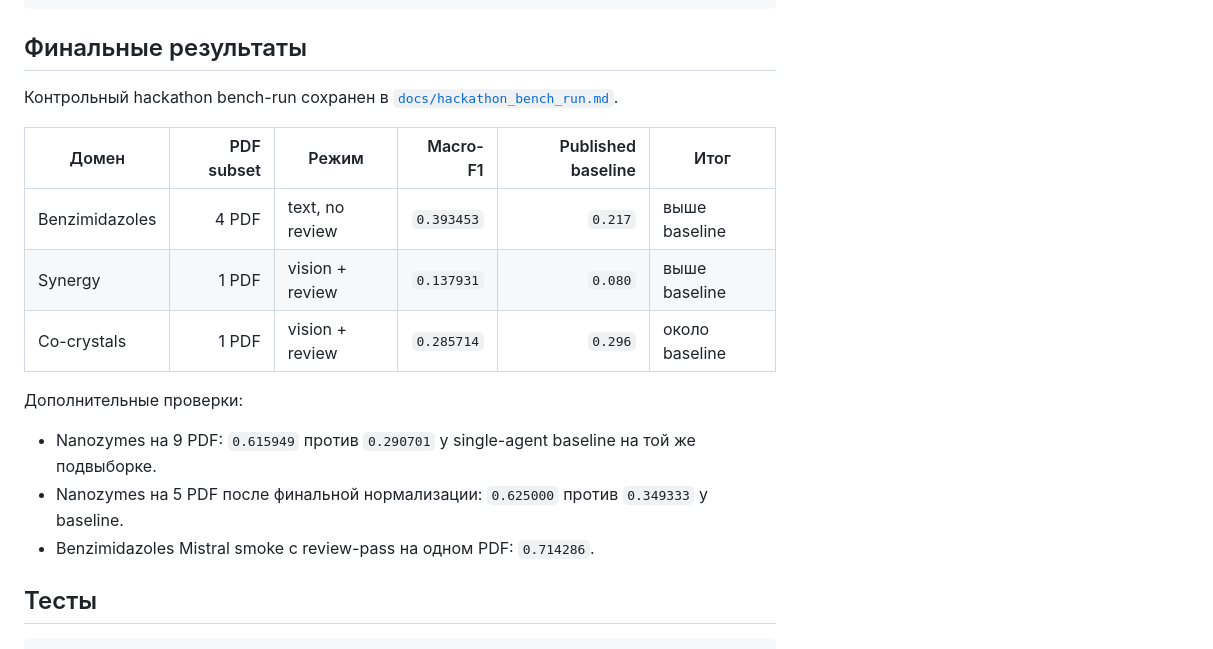
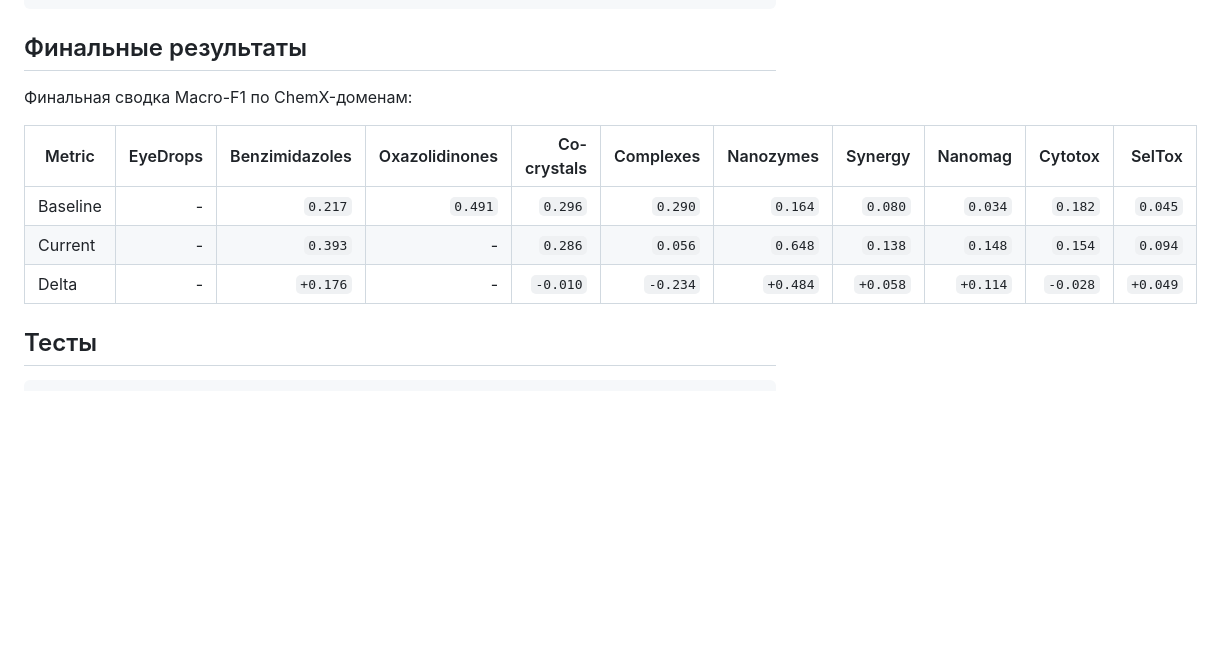
Before and after one commit to Black-Lotus-2026/DATACON_2026, a Markdown page: README.md, the part around the change. Drawn GitHub-style; blank space fills up the shorter version.

Commit message:
Update final benchmark results

```diff
--- a/README.md
+++ b/README.md
@@ -298,22 +298,13 @@ DOCKER_REQUIREMENTS=requirements-web.txt docker compose build
 
 ## Финальные результаты
 
-Контрольный hackathon bench-run сохранен в
-[`docs/hackathon_bench_run.md`](docs/hackathon_bench_run.md).
+Финальная сводка Macro-F1 по ChemX-доменам:
 
-| Домен | PDF subset | Режим | Macro-F1 | Published baseline | Итог |
-| --- | ---: | --- | ---: | ---: | --- |
-| Benzimidazoles | 4 PDF | text, no review | `0.393453` | `0.217` | выше baseline |
-| Synergy | 1 PDF | vision + review | `0.137931` | `0.080` | выше baseline |
-| Co-crystals | 1 PDF | vision + review | `0.285714` | `0.296` | около baseline |
-
-Дополнительные проверки:
-
-- Nanozymes на 9 PDF: `0.615949` против `0.290701` у single-agent baseline на
-  той же подвыборке.
-- Nanozymes на 5 PDF после финальной нормализации: `0.625000` против
-  `0.349333` у baseline.
-- Benzimidazoles Mistral smoke с review-pass на одном PDF: `0.714286`.
+| Metric | EyeDrops | Benzimidazoles | Oxazolidinones | Co-crystals | Complexes | Nanozymes | Synergy | Nanomag | Cytotox | SelTox |
+| --- | ---: | ---: | ---: | ---: | ---: | ---: | ---: | ---: | ---: | ---: |
+| Baseline | - | `0.217` | `0.491` | `0.296` | `0.290` | `0.164` | `0.080` | `0.034` | `0.182` | `0.045` |
+| Current | - | `0.393` | - | `0.286` | `0.056` | `0.648` | `0.138` | `0.148` | `0.154` | `0.094` |
+| Delta | - | `+0.176` | - | `-0.010` | `-0.234` | `+0.484` | `+0.058` | `+0.114` | `-0.028` | `+0.049` |
 
 ## Тесты
 
```
